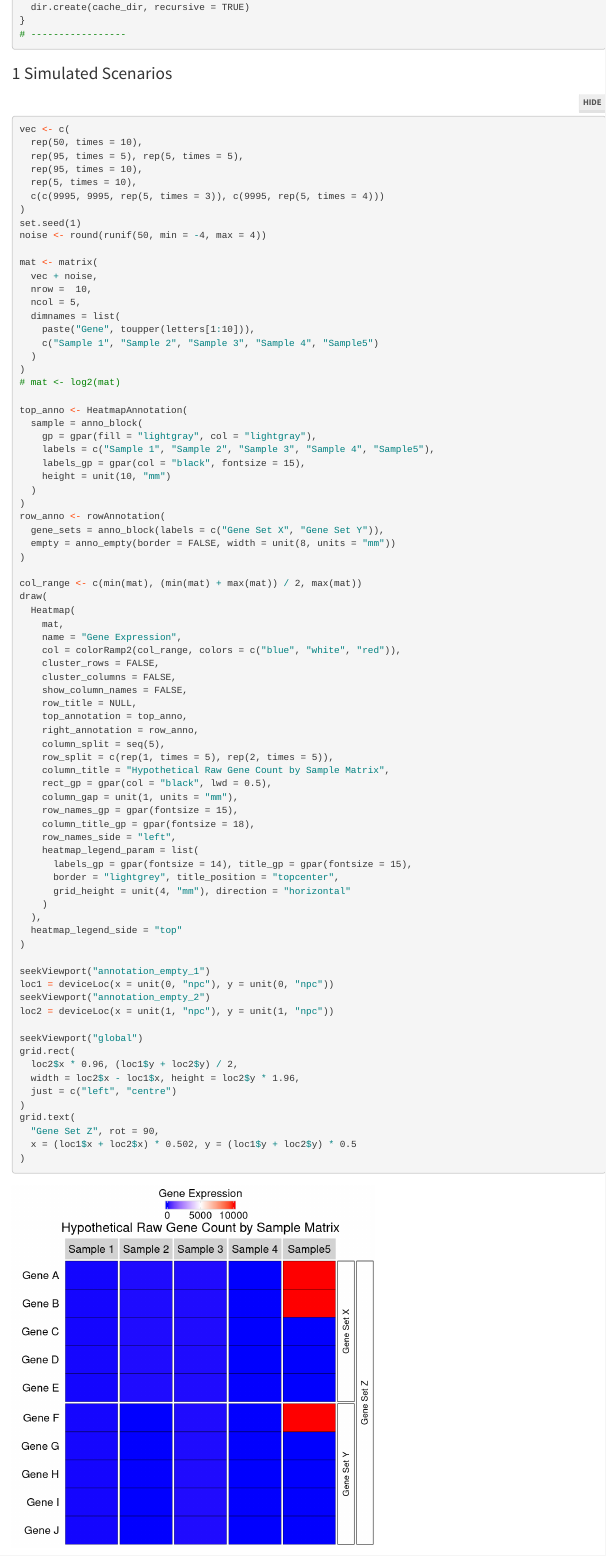
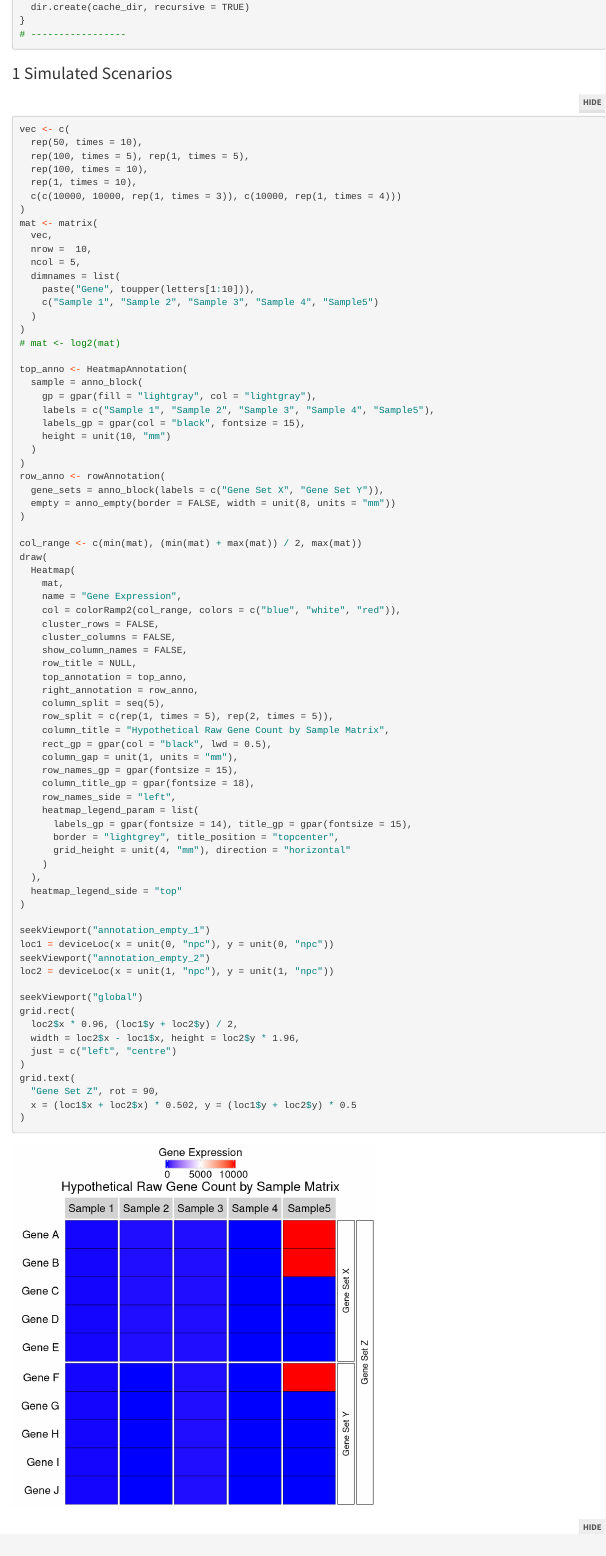
Before and after one commit to eturkes/genefunnel-benchmarks, an R Markdown document (R/benchmarks.Rmd): the page in a window 1100 px wide, from 1590 px down. Rendered offline with R 4.5, knitr and Pandoc, with nearby package versions; folded parts are opened; some code elsewhere in the file could not run offline; menus at the side of the page are left out.

Commit message:
Remove jitter from Simulated Scenarios

````diff
--- a/R/benchmarks.Rmd
+++ b/R/benchmarks.Rmd
@@ -105,16 +105,13 @@ if (!dir.exists(cache_dir)) {
 ```{r}
 vec <- c(
   rep(50, times = 10),
-  rep(95, times = 5), rep(5, times = 5),
-  rep(95, times = 10),
-  rep(5, times = 10),
-  c(c(9995, 9995, rep(5, times = 3)), c(9995, rep(5, times = 4)))
+  rep(100, times = 5), rep(1, times = 5),
+  rep(100, times = 10),
+  rep(1, times = 10),
+  c(c(10000, 10000, rep(1, times = 3)), c(10000, rep(1, times = 4)))
 )
-set.seed(1)
-noise <- round(runif(50, min = -4, max = 4))
-
 mat <- matrix(
-  vec + noise,
+  vec,
   nrow =  10,
   ncol = 5,
   dimnames = list(
````
